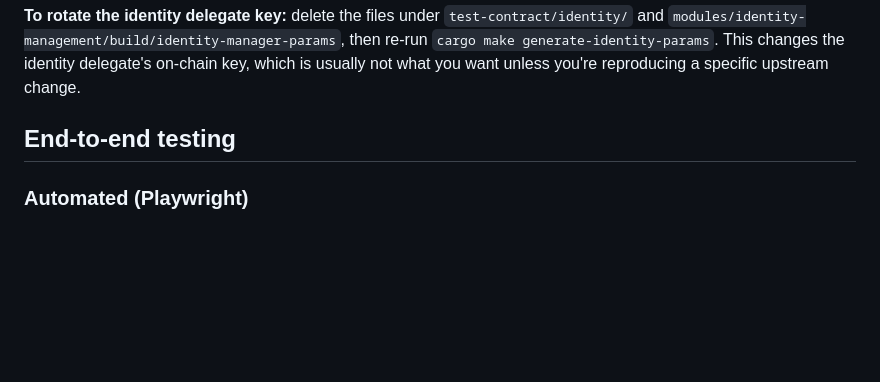
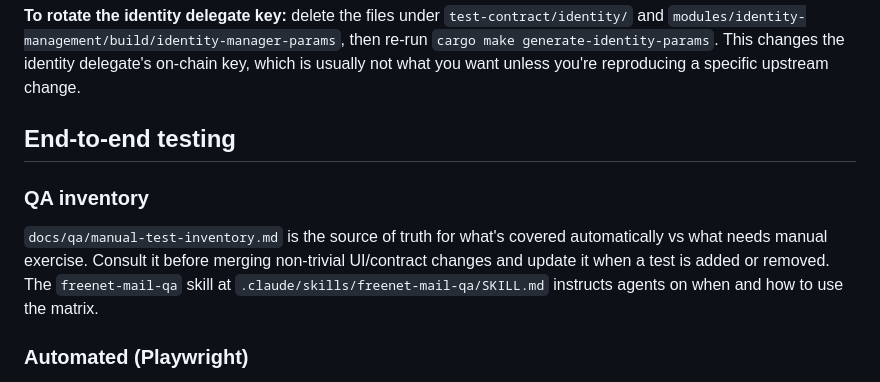
Before and after one commit to freenet/mail, a Markdown page: AGENTS.md, the part around the change. Drawn GitHub-style; blank space fills up the shorter version.

```diff
--- a/AGENTS.md
+++ b/AGENTS.md
@@ -316,6 +316,15 @@ unless you're reproducing a specific upstream change.
 
 ## End-to-end testing
 
+### QA inventory
+
+`docs/qa/manual-test-inventory.md` is the source of truth for what's
+covered automatically vs what needs manual exercise. Consult it before
+merging non-trivial UI/contract changes and update it when a test is
+added or removed. The `freenet-mail-qa` skill at
+`.claude/skills/freenet-mail-qa/SKILL.md` instructs agents on when and
+how to use the matrix.
+
 ### Automated (Playwright)
 
 The Playwright suite at `ui/tests/` tests the UI in offline mode
```
Also changed, not shown: docs/qa/manual-test-inventory.md (added, +172 -0 lines), 1 other file.
